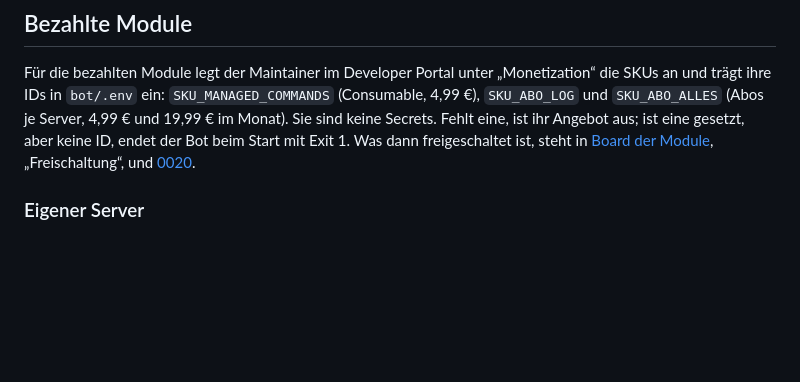
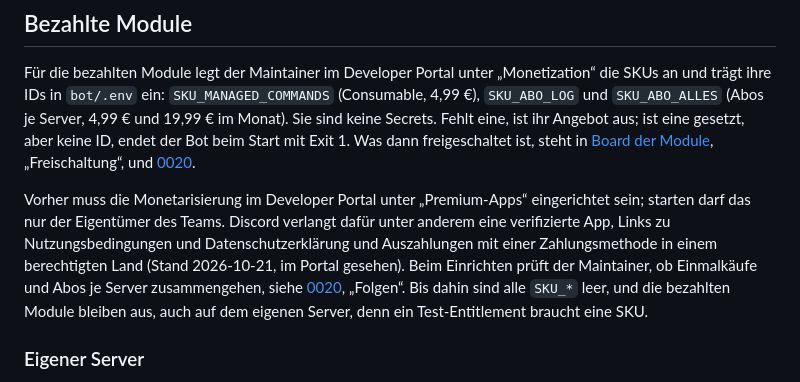
Before and after one commit to VonNekyia/discord-bot, a Markdown page: docs/benutzung/einrichtung.md, the part around the change. Rendered like a GitHub page; blank space fills up the shorter version.

```diff
--- a/docs/benutzung/einrichtung.md
+++ b/docs/benutzung/einrichtung.md
@@ -138,6 +138,17 @@ keine ID, endet der Bot beim Start mit Exit 1. Was dann freigeschaltet
 ist, steht in [Board der Module](../schnittstelle/module.md),
 „Freischaltung“, und [0020](../entscheidungen/0020-bezahlte-module.md).
 
+Vorher muss die Monetarisierung im Developer Portal unter „Premium-Apps“
+eingerichtet sein; starten darf das nur der Eigentümer des Teams. Discord
+verlangt dafür unter anderem eine verifizierte App, Links zu
+Nutzungsbedingungen und Datenschutzerklärung und Auszahlungen mit einer
+Zahlungsmethode in einem berechtigten Land (Stand 2026-10-21, im Portal
+gesehen). Beim Einrichten prüft der Maintainer, ob Einmalkäufe und Abos je
+Server zusammengehen, siehe [0020](../entscheidungen/0020-bezahlte-module.md),
+„Folgen“. Bis dahin sind alle `SKU_*` leer, und die bezahlten Module
+bleiben aus, auch auf dem eigenen Server, denn ein Test-Entitlement braucht
+eine SKU.
+
 ### Eigener Server
 
 Der eigene Server bekommt die bezahlten Module über ein Test-Entitlement,
```
Also changed, not shown: docs/entscheidungen/0020-bezahlte-module.md (+7 -0 lines).
